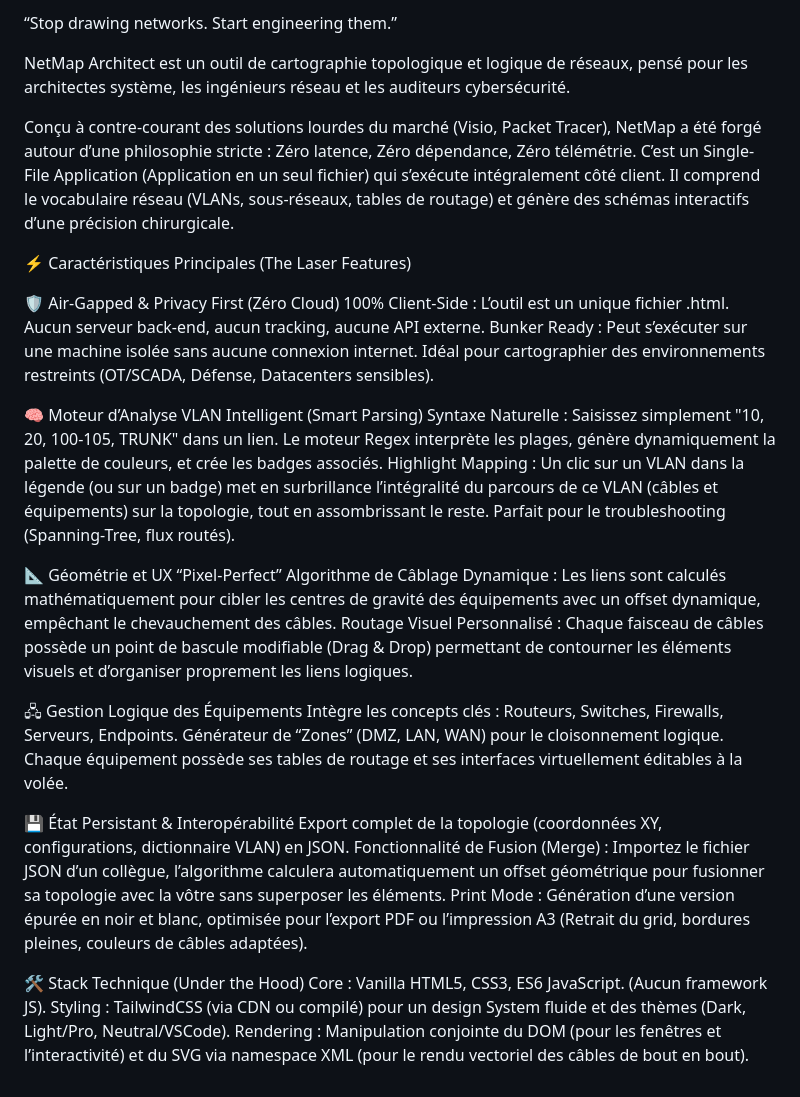
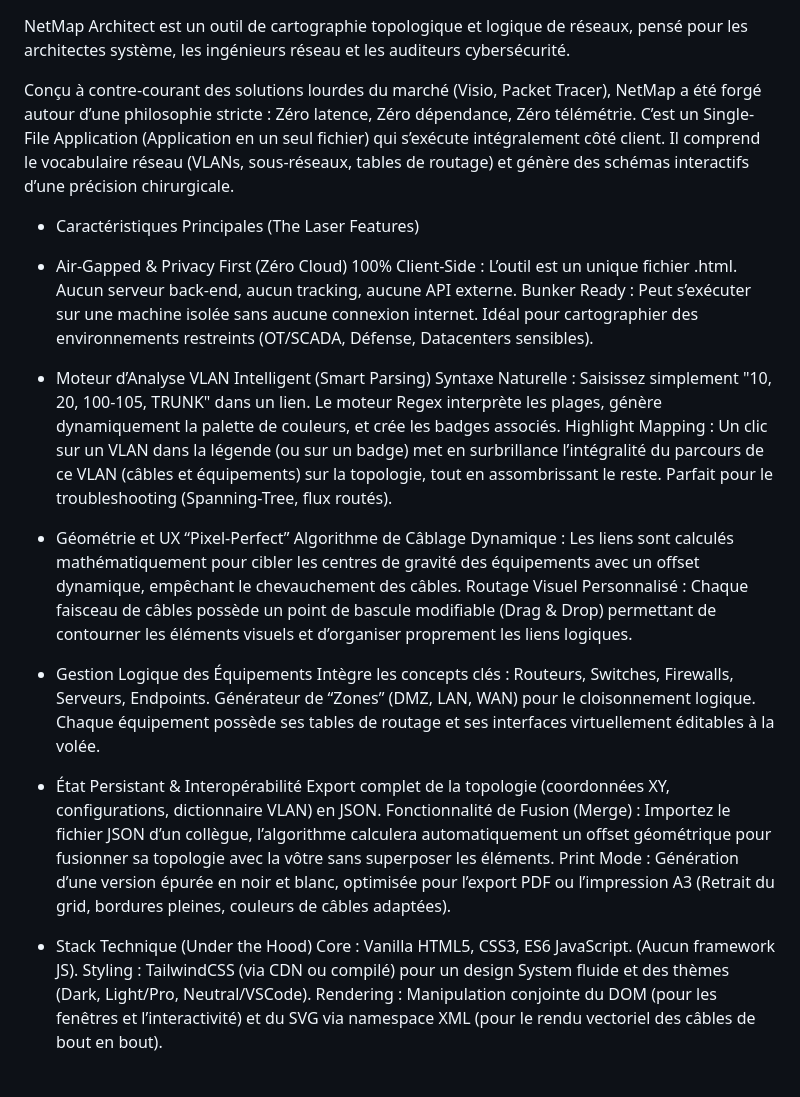
Before and after one commit to Blumengua/NETMAP_ARCHITECT, a Markdown page: README.md, the part around the change. Drawn GitHub-style; blank space fills up the shorter version.

```diff
--- a/README.md
+++ b/README.md
@@ -1,34 +1,32 @@
-“Stop drawing networks. Start engineering them.”
-
 NetMap Architect est un outil de cartographie topologique et logique de réseaux, pensé pour les architectes système, les ingénieurs réseau et les auditeurs cybersécurité.
 
 Conçu à contre-courant des solutions lourdes du marché (Visio, Packet Tracer), NetMap a été forgé autour d’une philosophie stricte : Zéro latence, Zéro dépendance, Zéro télémétrie. C’est un Single-File Application (Application en un seul fichier) qui s’exécute intégralement côté client. Il comprend le vocabulaire réseau (VLANs, sous-réseaux, tables de routage) et génère des schémas interactifs d’une précision chirurgicale.
 
-⚡ Caractéristiques Principales (The Laser Features)
+-  Caractéristiques Principales (The Laser Features)
 
-🛡️ Air-Gapped & Privacy First (Zéro Cloud)
+- Air-Gapped & Privacy First (Zéro Cloud)
 100% Client-Side : L’outil est un unique fichier .html. Aucun serveur back-end, aucun tracking, aucune API externe.
 Bunker Ready : Peut s’exécuter sur une machine isolée sans aucune connexion internet. Idéal pour cartographier des environnements restreints (OT/SCADA, Défense, Datacenters sensibles).
 
-🧠 Moteur d’Analyse VLAN Intelligent (Smart Parsing)
+- Moteur d’Analyse VLAN Intelligent (Smart Parsing)
 Syntaxe Naturelle : Saisissez simplement "10, 20, 100-105, TRUNK" dans un lien. Le moteur Regex interprète les plages, génère dynamiquement la palette de couleurs, et crée les badges associés.
 Highlight Mapping : Un clic sur un VLAN dans la légende (ou sur un badge) met en surbrillance l’intégralité du parcours de ce VLAN (câbles et équipements) sur la topologie, tout en assombrissant le reste. Parfait pour le troubleshooting (Spanning-Tree, flux routés).
 
-📐 Géométrie et UX “Pixel-Perfect”
+- Géométrie et UX “Pixel-Perfect”
 Algorithme de Câblage Dynamique : Les liens sont calculés mathématiquement pour cibler les centres de gravité des équipements avec un offset dynamique, empêchant le chevauchement des câbles.
 Routage Visuel Personnalisé : Chaque faisceau de câbles possède un point de bascule modifiable (Drag & Drop) permettant de contourner les éléments visuels et d’organiser proprement les liens logiques.
 
-🖧 Gestion Logique des Équipements
+- Gestion Logique des Équipements
 Intègre les concepts clés : Routeurs, Switches, Firewalls, Serveurs, Endpoints.
 Générateur de “Zones” (DMZ, LAN, WAN) pour le cloisonnement logique.
 Chaque équipement possède ses tables de routage et ses interfaces virtuellement éditables à la volée.
 
-💾 État Persistant & Interopérabilité
+- État Persistant & Interopérabilité
 Export complet de la topologie (coordonnées XY, configurations, dictionnaire VLAN) en JSON.
 Fonctionnalité de Fusion (Merge) : Importez le fichier JSON d’un collègue, l’algorithme calculera automatiquement un offset géométrique pour fusionner sa topologie avec la vôtre sans superposer les éléments.
 Print Mode : Génération d’une version épurée en noir et blanc, optimisée pour l’export PDF ou l’impression A3 (Retrait du grid, bordures pleines, couleurs de câbles adaptées).
 
-🛠️ Stack Technique (Under the Hood)
+-  Stack Technique (Under the Hood)
 Core : Vanilla HTML5, CSS3, ES6 JavaScript. (Aucun framework JS).
 Styling : TailwindCSS (via CDN ou compilé) pour un design System fluide et des thèmes (Dark, Light/Pro, Neutral/VSCode).
 Rendering : Manipulation conjointe du DOM (pour les fenêtres et l’interactivité) et du SVG via namespace XML (pour le rendu vectoriel des câbles de bout en bout).
```
